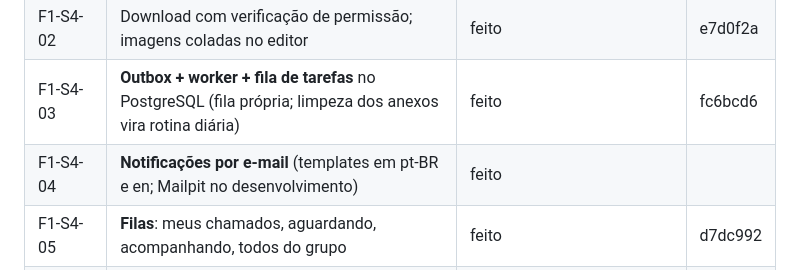
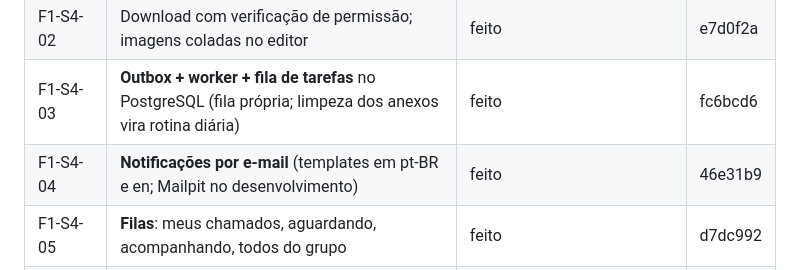
Before and after one commit to 0LB-i/ticketflow, a Markdown page: TAREFAS.md, the part around the change. Drawn GitHub-style.

Commit message:
docs: hash da F1-S4-04 no TAREFAS
Co-Authored-By: Claude Opus 5.5 <noreply@anthropic.com>

```diff
--- a/TAREFAS.md
+++ b/TAREFAS.md
@@ -57,7 +57,7 @@ Ao concluir um item, marque `feito` e anote o commit.
 | F1-S4-01 | **Upload em duas etapas**, validação de tipo e tamanho, armazenamento local | feito | e7d0f2a |
 | F1-S4-02 | Download com verificação de permissão; imagens coladas no editor | feito | e7d0f2a |
 | F1-S4-03 | **Outbox + worker + fila de tarefas** no PostgreSQL (fila própria; limpeza dos anexos vira rotina diária) | feito | fc6bcd6 |
-| F1-S4-04 | **Notificações por e-mail** (templates em pt-BR e en; Mailpit no desenvolvimento) | feito | |
+| F1-S4-04 | **Notificações por e-mail** (templates em pt-BR e en; Mailpit no desenvolvimento) | feito | 46e31b9 |
 | F1-S4-05 | **Filas**: meus chamados, aguardando, acompanhando, todos do grupo | feito | d7dc992 |
 | F1-S4-06 | Botão "Pegar o próximo" | removido em 2026-10-15 (todo chamado tem responsável) | d7dc992 |
 | F1-S4-07 | **Busca textual** em português + filtros | feito | d7dc992 |
```
